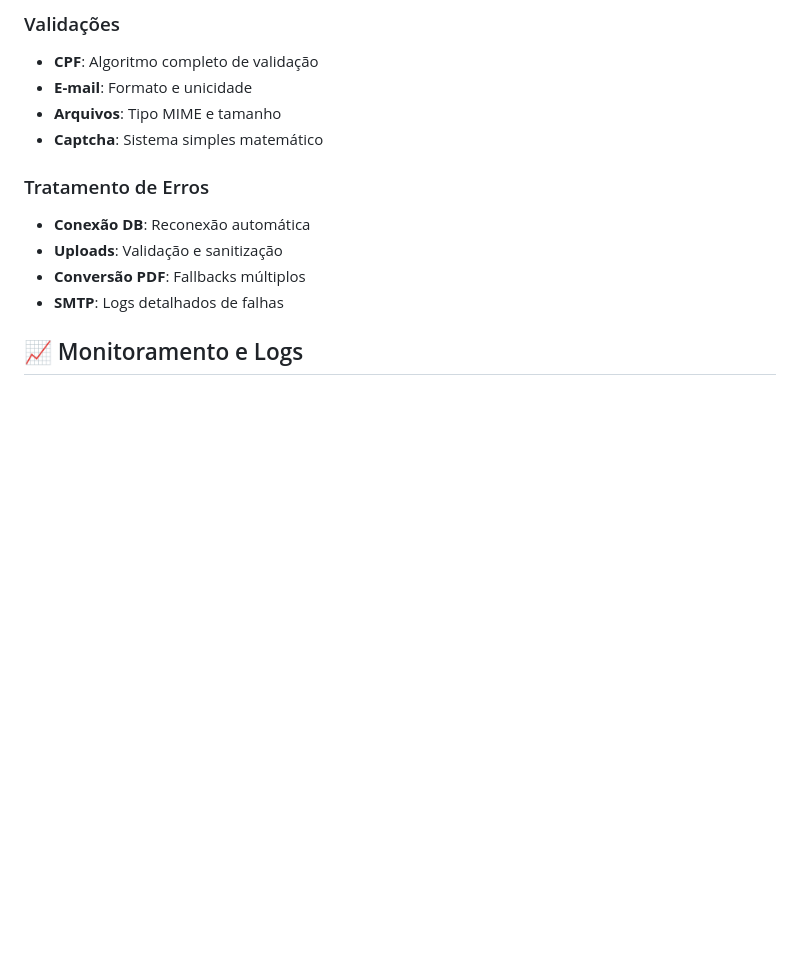
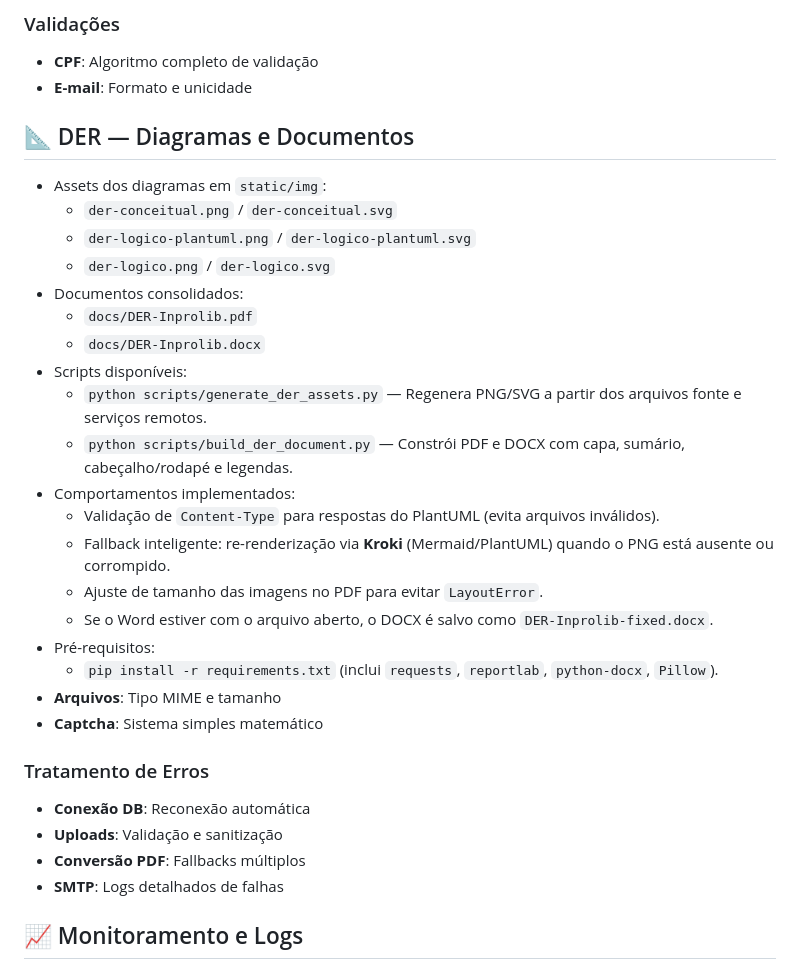
Before and after one commit to Samumaradona/Inprolib-, a Markdown page: README_BACKEND.md, the part around the change. Rendered like a GitHub page; blank space fills up the shorter version.

```diff
--- a/README_BACKEND.md
+++ b/README_BACKEND.md
@@ -248,6 +248,26 @@ services:
 ### Validações
 - **CPF**: Algoritmo completo de validação
 - **E-mail**: Formato e unicidade
+
+## 📐 DER — Diagramas e Documentos
+
+- Assets dos diagramas em `static/img`:
+  - `der-conceitual.png` / `der-conceitual.svg`
+  - `der-logico-plantuml.png` / `der-logico-plantuml.svg`
+  - `der-logico.png` / `der-logico.svg`
+- Documentos consolidados:
+  - `docs/DER-Inprolib.pdf`
+  - `docs/DER-Inprolib.docx`
+- Scripts disponíveis:
+  - `python scripts/generate_der_assets.py` — Regenera PNG/SVG a partir dos arquivos fonte e serviços remotos.
+  - `python scripts/build_der_document.py` — Constrói PDF e DOCX com capa, sumário, cabeçalho/rodapé e legendas.
+- Comportamentos implementados:
+  - Validação de `Content-Type` para respostas do PlantUML (evita arquivos inválidos).
+  - Fallback inteligente: re-renderização via **Kroki** (Mermaid/PlantUML) quando o PNG está ausente ou corrompido.
+  - Ajuste de tamanho das imagens no PDF para evitar `LayoutError`.
+  - Se o Word estiver com o arquivo aberto, o DOCX é salvo como `DER-Inprolib-fixed.docx`.
+- Pré-requisitos:
+  - `pip install -r requirements.txt` (inclui `requests`, `reportlab`, `python-docx`, `Pillow`).
 - **Arquivos**: Tipo MIME e tamanho
 - **Captcha**: Sistema simples matemático
 
```
Also changed, not shown: README_DB.md (+17 -10 lines), README_FRONTEND.md (+14 -1 lines).
